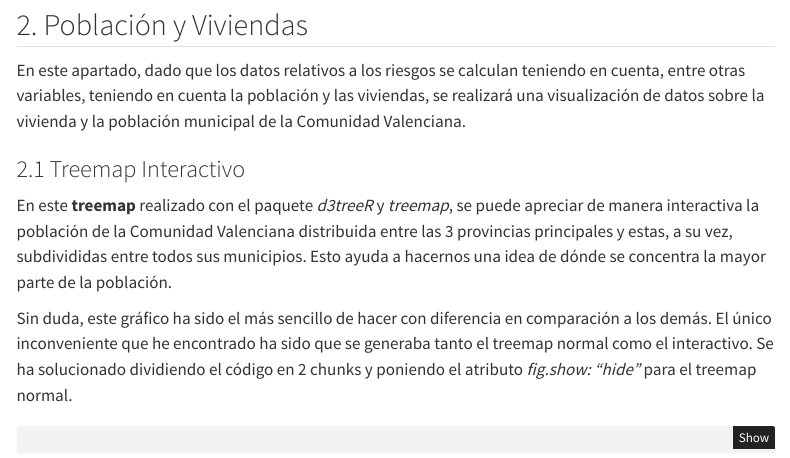
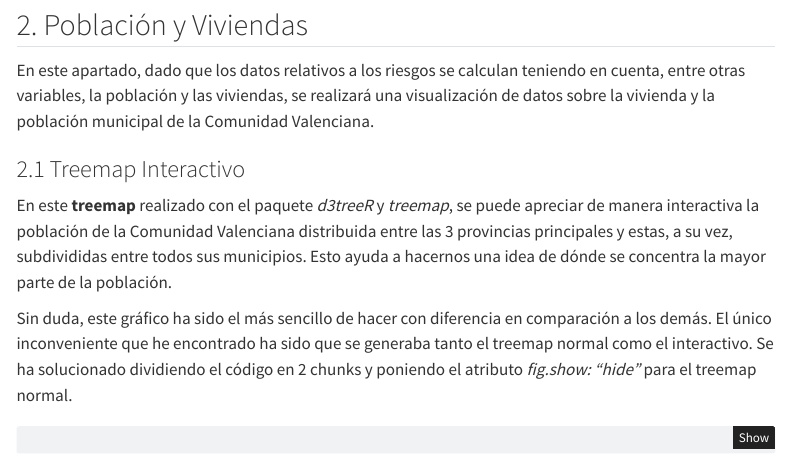
Before and after one commit to marbul33/trabajo_BigData, a Quarto document (index.qmd): the page in a window 1100 px wide, from 1630 px down. Rendered offline with R 4.5, knitr and Pandoc in place of Quarto, with nearby package versions; some code elsewhere in the file could not run offline; menus at the side of the page are left out; column names are cleaned by a stand-in for the janitor package.

Commit message:
Update index.qmd

```diff
--- a/index.qmd
+++ b/index.qmd
@@ -113,7 +113,7 @@ ggplot() +
 
 ## 2. Población y Viviendas
 
-En este apartado, dado que los datos relativos a los riesgos se calculan teniendo en cuenta, entre otras variables, teniendo en cuenta la población y las viviendas, se realizará una visualización de datos sobre la vivienda y la población municipal de la Comunidad Valenciana.
+En este apartado, dado que los datos relativos a los riesgos se calculan teniendo en cuenta, entre otras variables, la población y las viviendas, se realizará una visualización de datos sobre la vivienda y la población municipal de la Comunidad Valenciana.
 
 ### 2.1 Treemap Interactivo
 
```
